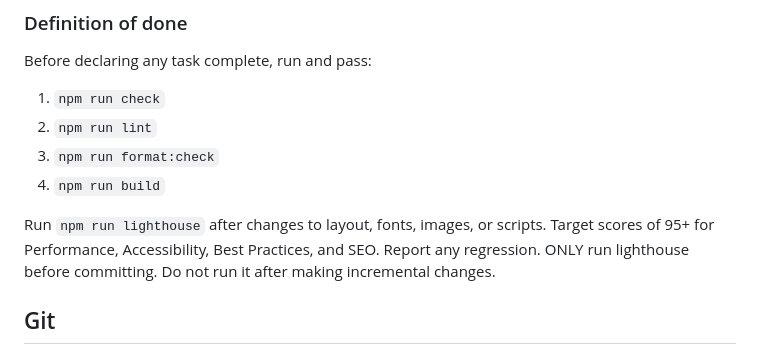
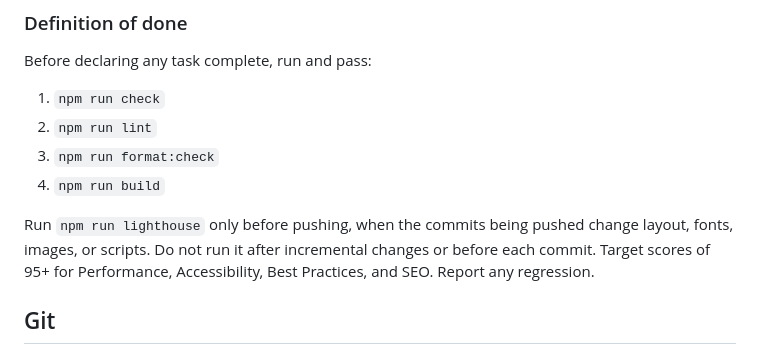
Before and after one commit to joeattardi/joeattardi.com, a Markdown page: CLAUDE.md, the part around the change. GitHub-like rendering.

Commit message:
Run Lighthouse only before pushing
Co-Authored-By: Claude Opus 5.5 <noreply@anthropic.com>

```diff
--- a/CLAUDE.md
+++ b/CLAUDE.md
@@ -36,7 +36,7 @@ Before declaring any task complete, run and pass:
 3. `npm run format:check`
 4. `npm run build`
 
-Run `npm run lighthouse` after changes to layout, fonts, images, or scripts. Target scores of 95+ for Performance, Accessibility, Best Practices, and SEO. Report any regression. ONLY run lighthouse before committing. Do not run it after making incremental changes.
+Run `npm run lighthouse` only before pushing, when the commits being pushed change layout, fonts, images, or scripts. Do not run it after incremental changes or before each commit. Target scores of 95+ for Performance, Accessibility, Best Practices, and SEO. Report any regression.
 
 ## Git
 
```
